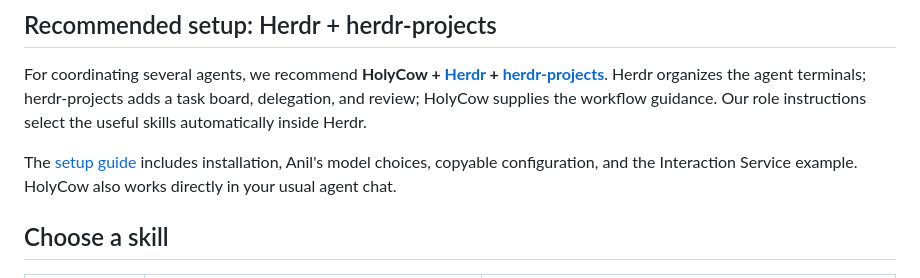
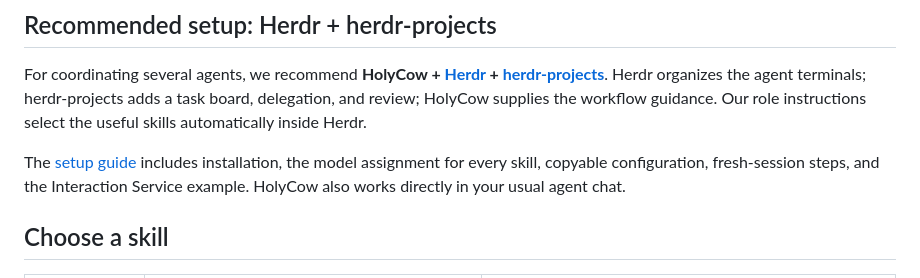
Before and after one commit to NeuralHerd/holycow, a Markdown page: README.md, the part around the change. Rendered like a GitHub page.

Commit message:
docs: align Herdr skill routing and fresh sessions

```diff
--- a/README.md
+++ b/README.md
@@ -89,7 +89,7 @@ These are chat invocations, not shell commands. Replace `holycow-guide` with any
 
 For coordinating several agents, we recommend **HolyCow + [Herdr](https://herdr.dev) + [herdr-projects](https://github.com/eliasstravik/herdr-projects)**. Herdr organizes the agent terminals; herdr-projects adds a task board, delegation, and review; HolyCow supplies the workflow guidance. Our role instructions select the useful skills automatically inside Herdr.
 
-The [setup guide](website/src/content/docs/herdr.md) includes installation, Anil's model choices, copyable configuration, and the Interaction Service example. HolyCow also works directly in your usual agent chat.
+The [setup guide](website/src/content/docs/herdr.md) includes installation, the model assignment for every skill, copyable configuration, fresh-session steps, and the Interaction Service example. HolyCow also works directly in your usual agent chat.
 
 ## Choose a skill
 
```
Also changed, not shown: 1 other file.
